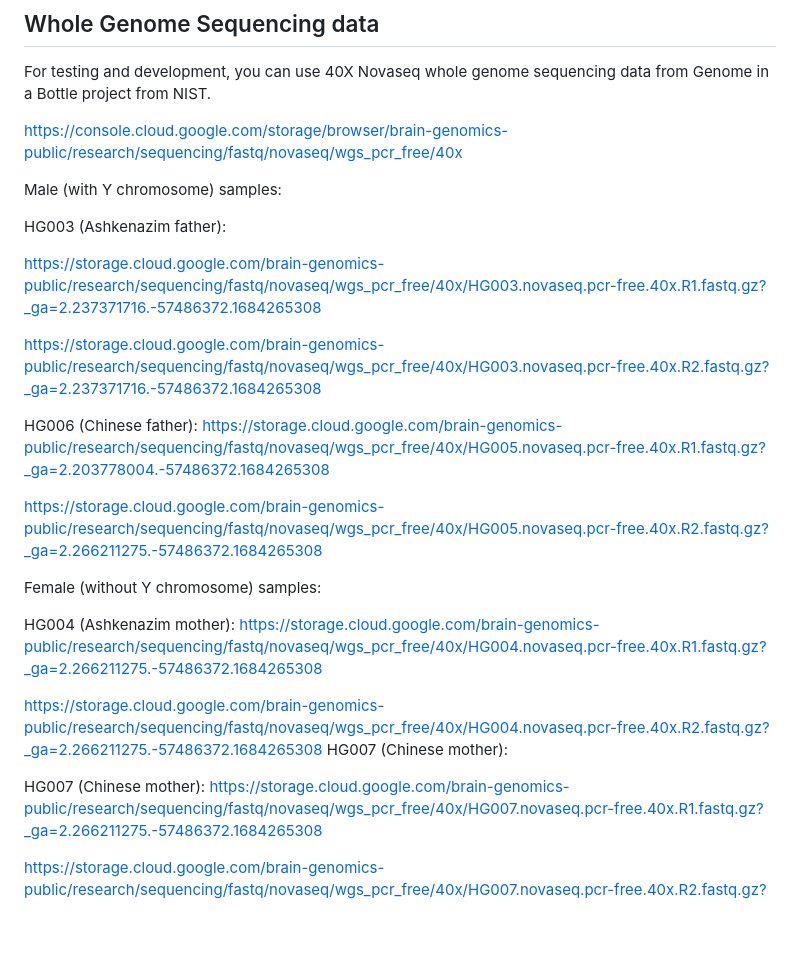
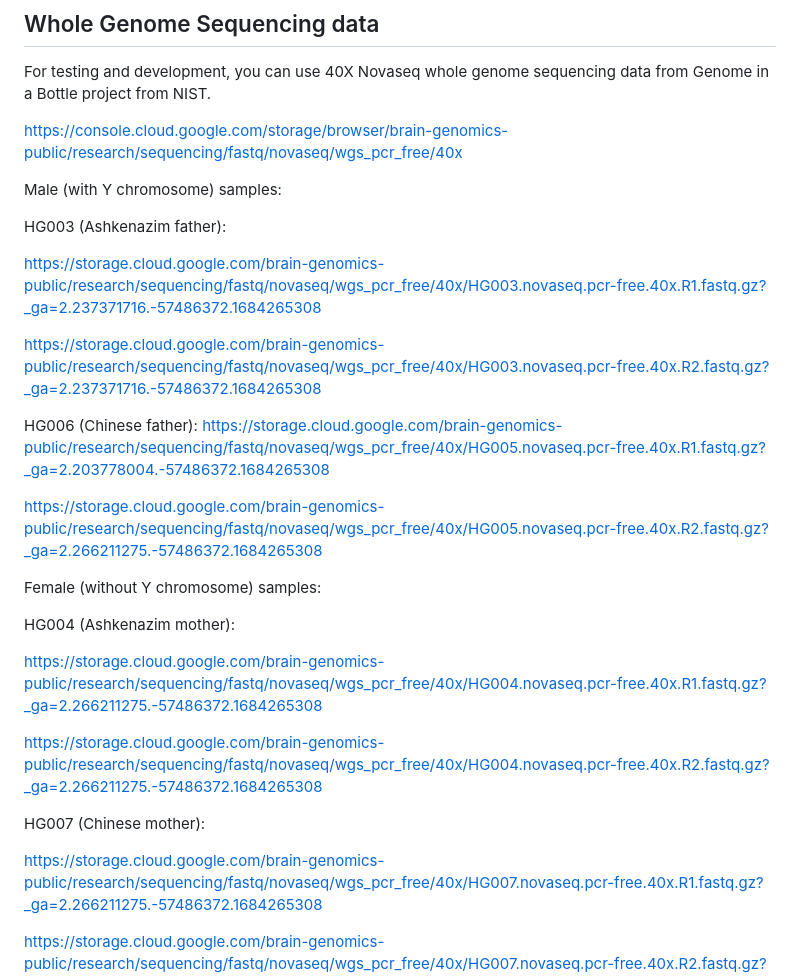
Before and after one commit to SexChrLab/SCC-alignment, a Markdown page: SCC-aware_VariantCalling/README.md, the part around the change. Rendered like a GitHub page; blank space fills up the shorter version.

```diff
--- a/SCC-aware_VariantCalling/README.md
+++ b/SCC-aware_VariantCalling/README.md
@@ -17,11 +17,13 @@ https://console.cloud.google.com/storage/browser/brain-genomics-public/research/
 
 Male (with Y chromosome) samples:
 
+
 HG003 (Ashkenazim father):
 
 https://storage.cloud.google.com/brain-genomics-public/research/sequencing/fastq/novaseq/wgs_pcr_free/40x/HG003.novaseq.pcr-free.40x.R1.fastq.gz?_ga=2.237371716.-57486372.1684265308
 
 https://storage.cloud.google.com/brain-genomics-public/research/sequencing/fastq/novaseq/wgs_pcr_free/40x/HG003.novaseq.pcr-free.40x.R2.fastq.gz?_ga=2.237371716.-57486372.1684265308
+
 
 HG006 (Chinese father):
 https://storage.cloud.google.com/brain-genomics-public/research/sequencing/fastq/novaseq/wgs_pcr_free/40x/HG005.novaseq.pcr-free.40x.R1.fastq.gz?_ga=2.203778004.-57486372.1684265308
@@ -30,14 +32,16 @@ https://storage.cloud.google.com/brain-genomics-public/research/sequencing/fastq
 
 Female (without Y chromosome) samples:
 
+
 HG004 (Ashkenazim mother):
+
 https://storage.cloud.google.com/brain-genomics-public/research/sequencing/fastq/novaseq/wgs_pcr_free/40x/HG004.novaseq.pcr-free.40x.R1.fastq.gz?_ga=2.266211275.-57486372.1684265308
 
 https://storage.cloud.google.com/brain-genomics-public/research/sequencing/fastq/novaseq/wgs_pcr_free/40x/HG004.novaseq.pcr-free.40x.R2.fastq.gz?_ga=2.266211275.-57486372.1684265308
-HG007 (Chinese mother):
 
 
 HG007 (Chinese mother):
+
 https://storage.cloud.google.com/brain-genomics-public/research/sequencing/fastq/novaseq/wgs_pcr_free/40x/HG007.novaseq.pcr-free.40x.R1.fastq.gz?_ga=2.266211275.-57486372.1684265308
 
 https://storage.cloud.google.com/brain-genomics-public/research/sequencing/fastq/novaseq/wgs_pcr_free/40x/HG007.novaseq.pcr-free.40x.R2.fastq.gz?_ga=2.229190616.-57486372.1684265308
```
